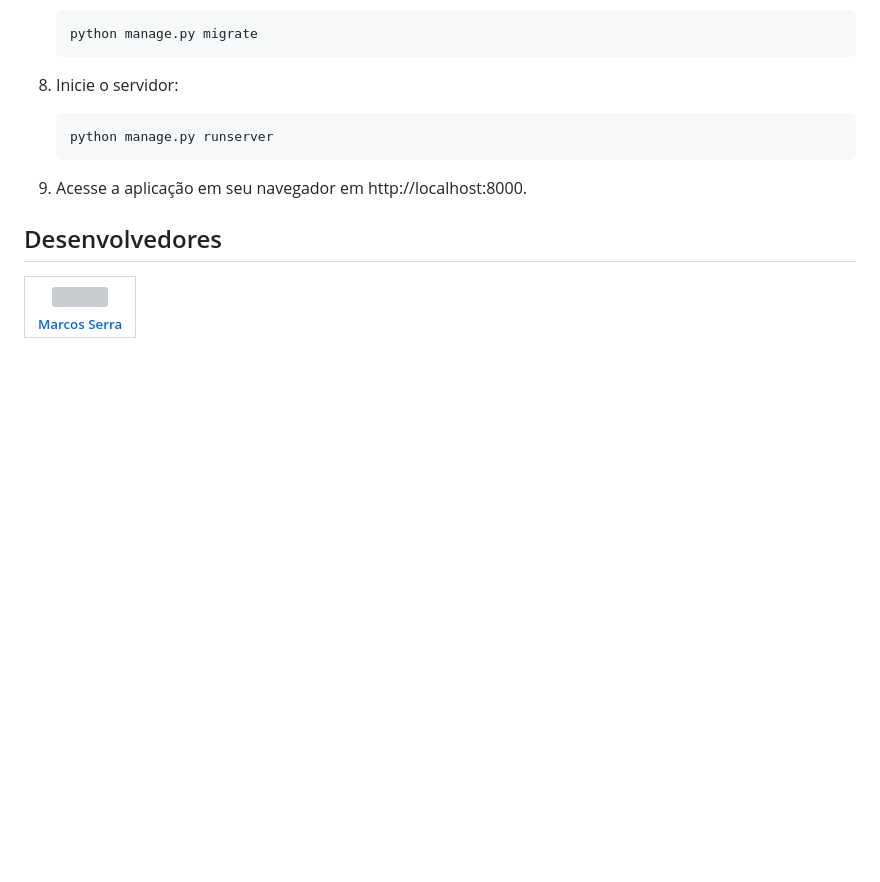
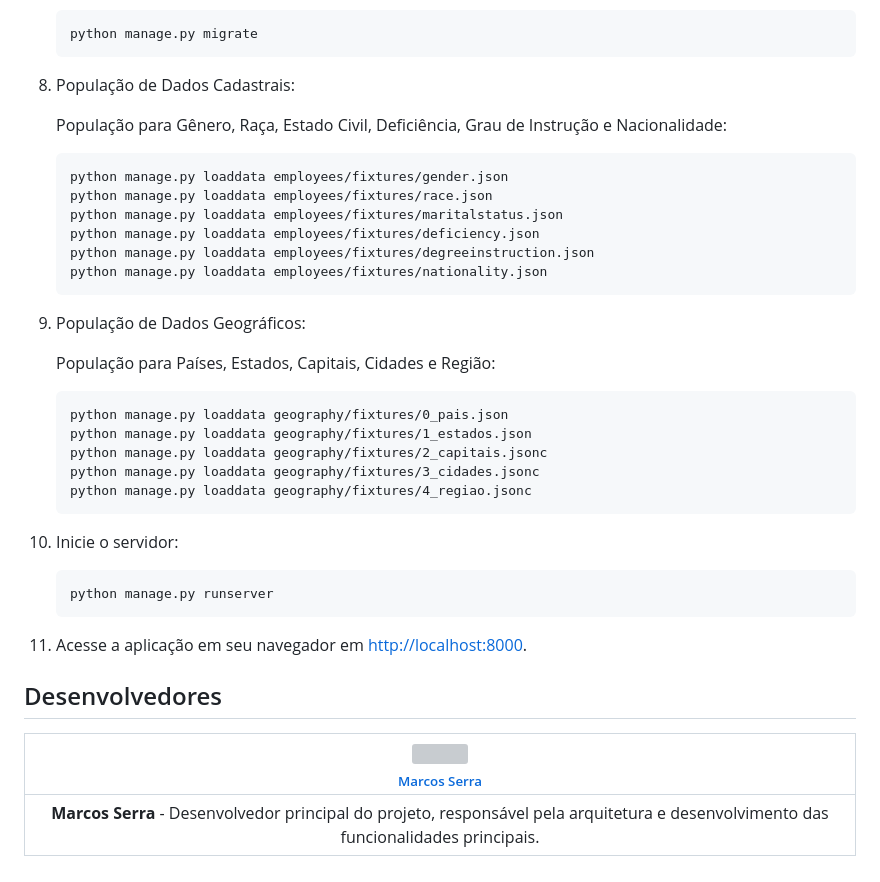
Before and after one commit to alefsanderribeiro/unigestao2.0, a Markdown page: README.md, the part around one of its changes. Rendered like a GitHub page; blank space fills up the shorter version; grey boxes are pictures that could not be loaded.

````diff
--- a/README.md
+++ b/README.md
@@ -86,15 +87,42 @@ Você pode [acessar o código fonte do projeto](https://github.com/MarcosSerra1/
     python manage.py migrate
     ```
 
-8. Inicie o servidor:
+8. População de Dados Cadastrais:
+
+    População para Gênero, Raça, Estado Civil, Deficiência, Grau de Instrução e Nacionalidade:
+
+      ```
+      python manage.py loaddata employees/fixtures/gender.json
+      python manage.py loaddata employees/fixtures/race.json
+      python manage.py loaddata employees/fixtures/maritalstatus.json
+      python manage.py loaddata employees/fixtures/deficiency.json
+      python manage.py loaddata employees/fixtures/degreeinstruction.json
+      python manage.py loaddata employees/fixtures/nationality.json
+      ```
+
+10. População de Dados Geográficos:
+
+    População para Países, Estados, Capitais, Cidades e Região:
+
+     ```
+     python manage.py loaddata geography/fixtures/0_pais.json
+     python manage.py loaddata geography/fixtures/1_estados.json
+     python manage.py loaddata geography/fixtures/2_capitais.jsonc
+     python manage.py loaddata geography/fixtures/3_cidades.jsonc
+     python manage.py loaddata geography/fixtures/4_regiao.jsonc
+     ```
+
+
+10. Inicie o servidor:
 
     ```
     python manage.py runserver
     ```
 
-9. Acesse a aplicação em seu navegador em http://localhost:8000.
+11. Acesse a aplicação em seu navegador em [http://localhost:8000](http://localhost:8000).
 
 ## Desenvolvedores
 
 | [<img loading="lazy" src="https://avatars.githubusercontent.com/u/78652932?v=4" width=115><br><sub>Marcos Serra</sub>](https://github.com/MarcosSerra1) |
 | :---: |
+| **Marcos Serra** - Desenvolvedor principal do projeto, responsável pela arquitetura e desenvolvimento das funcionalidades principais. |
````
Also changed, not shown: other parts of README.md (+18 -17 lines).
